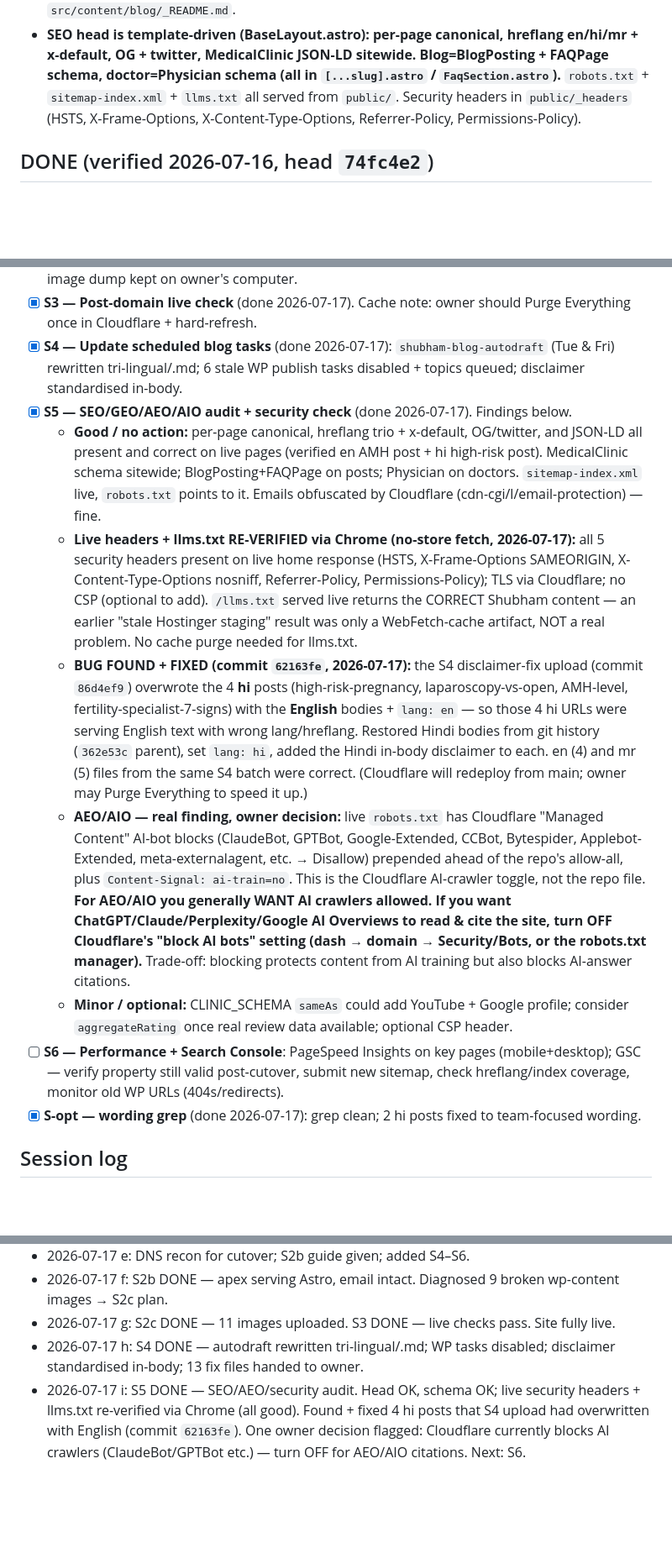
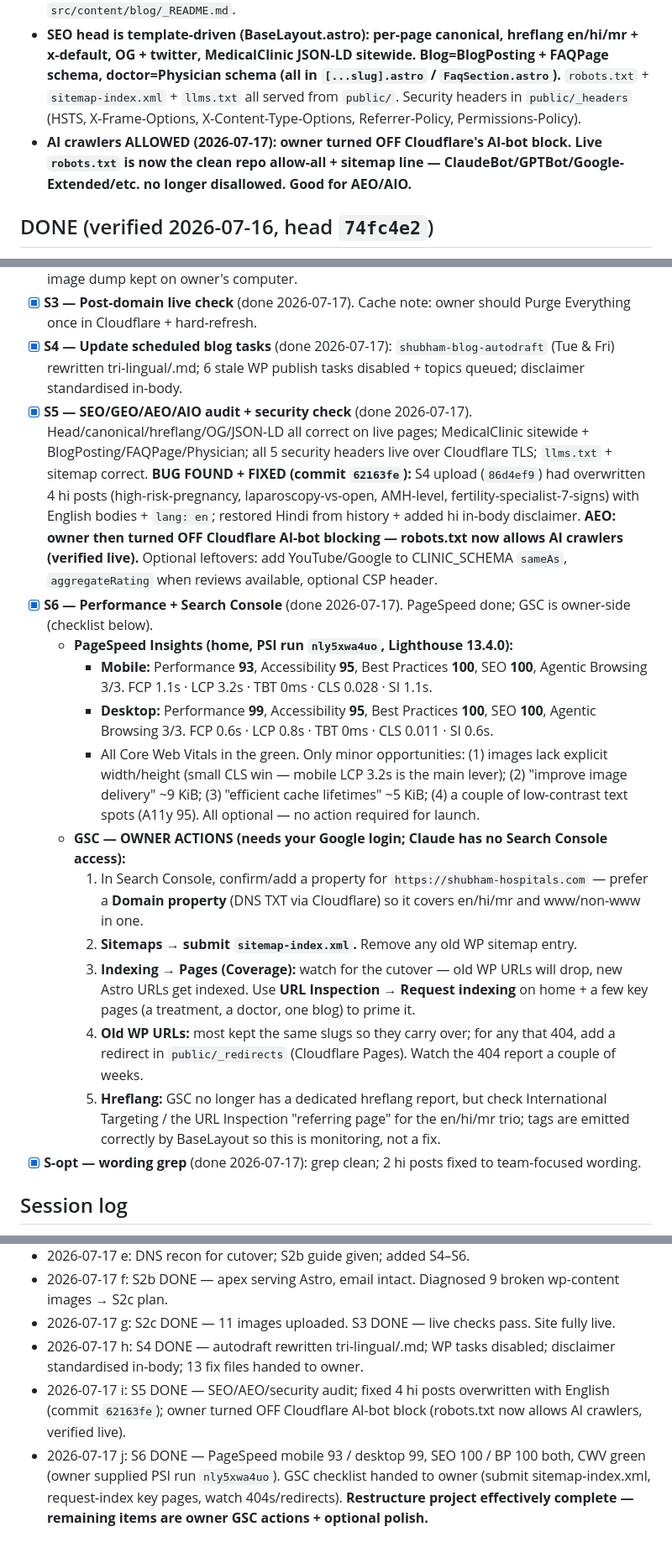
Before and after one commit to mananboob2296-cmyk/shubham-hospitals-site, a Markdown page: RESTRUCTURE-LOG.md, 3 parts joined by grey strips. Shown at 84% size. Rendered like a GitHub page; blank space fills up the shorter version.

Commit message:
S6: PageSpeed done (mobile 93 / desktop 99, SEO 100); AI-bot block confirmed OFF; GSC checklist for owner

```diff
--- a/RESTRUCTURE-LOG.md
+++ b/RESTRUCTURE-LOG.md
@@ -15,6 +15,7 @@ Single source of truth. New session: read ONLY this file, then do the next unche
 - **Domain LIVE on Pages (2026-07-17): `shubham-hospitals.com` serves the Astro site.** Zone on Cloudflare DNS (`kay/hasslo.ns.cloudflare.com`); Hostinger MX + SPF/DMARC preserved (email intact); mail/ftp records set to DNS-only. WP still exists on Hostinger hosting (`145.223.108.39`) but is detached from the domain — take full WP backup before cancelling that hosting; keep domain registration + email at Hostinger.
 - **Disclaimer rule (since S4): every blog post carries the one-line medical disclaimer as the last line of its body, in its own language. Templates do NOT append it** (removed from hi/mr blog templates 2026-07-17). Exact wording: copy from any sibling post; rules in `src/content/blog/_README.md`.
 - **SEO head is template-driven (BaseLayout.astro): per-page canonical, hreflang en/hi/mr + x-default, OG + twitter, MedicalClinic JSON-LD sitewide. Blog=BlogPosting + FAQPage schema, doctor=Physician schema (all in `[...slug].astro` / `FaqSection.astro`).** `robots.txt` + `sitemap-index.xml` + `llms.txt` all served from `public/`. Security headers in `public/_headers` (HSTS, X-Frame-Options, X-Content-Type-Options, Referrer-Policy, Permissions-Policy).
+- **AI crawlers ALLOWED (2026-07-17): owner turned OFF Cloudflare's AI-bot block. Live `robots.txt` is now the clean repo allow-all + sitemap line — ClaudeBot/GPTBot/Google-Extended/etc. no longer disallowed. Good for AEO/AIO.**
 
 ## DONE (verified 2026-07-16, head `74fc4e2`)
 Restructure complete. All content is .md collections under `src/content/{blog,treatments,landing,doctors}/{en,hi,mr}/` with `lang` + YAML `faqs` frontmatter; routes/hreflang/switcher are collection-driven; old TS modules deleted; team-wording fixes applied. **All 17 blog posts translated: 17 en + 17 hi + 17 mr, matching slugs, exactly one FAQ section each.** Fresh build green: 117 pages. Blog template for owner uploads: `src/content/blog/_README.md`.
@@ -26,13 +27,18 @@ Restructure complete. All content is .md collections under `src/content/{blog,tr
 - [x] **S2c — Localize wp-content images** (done 2026-07-17): owner uploaded 11 files to `public/wp-content/uploads/<original paths>`; references are absolute URLs on same domain. Full WP image dump kept on owner's computer.
 - [x] **S3 — Post-domain live check** (done 2026-07-17). Cache note: owner should Purge Everything once in Cloudflare + hard-refresh.
 - [x] **S4 — Update scheduled blog tasks** (done 2026-07-17): `shubham-blog-autodraft` (Tue & Fri) rewritten tri-lingual/.md; 6 stale WP publish tasks disabled + topics queued; disclaimer standardised in-body.
-- [x] **S5 — SEO/GEO/AEO/AIO audit + security check** (done 2026-07-17). Findings below.
-  - **Good / no action:** per-page canonical, hreflang trio + x-default, OG/twitter, and JSON-LD all present and correct on live pages (verified en AMH post + hi high-risk post). MedicalClinic schema sitewide; BlogPosting+FAQPage on posts; Physician on doctors. `sitemap-index.xml` live, `robots.txt` points to it. Emails obfuscated by Cloudflare (cdn-cgi/l/email-protection) — fine.
-  - **Live headers + llms.txt RE-VERIFIED via Chrome (no-store fetch, 2026-07-17):** all 5 security headers present on live home response (HSTS, X-Frame-Options SAMEORIGIN, X-Content-Type-Options nosniff, Referrer-Policy, Permissions-Policy); TLS via Cloudflare; no CSP (optional to add). `/llms.txt` served live returns the CORRECT Shubham content — an earlier "stale Hostinger staging" result was only a WebFetch-cache artifact, NOT a real problem. No cache purge needed for llms.txt.
-  - **BUG FOUND + FIXED (commit `62163fe`, 2026-07-17):** the S4 disclaimer-fix upload (commit `86d4ef9`) overwrote the 4 **hi** posts (high-risk-pregnancy, laparoscopy-vs-open, AMH-level, fertility-specialist-7-signs) with the **English** bodies + `lang: en` — so those 4 hi URLs were serving English text with wrong lang/hreflang. Restored Hindi bodies from git history (`362e53c` parent), set `lang: hi`, added the Hindi in-body disclaimer to each. en (4) and mr (5) files from the same S4 batch were correct. (Cloudflare will redeploy from main; owner may Purge Everything to speed it up.)
-  - **AEO/AIO — real finding, owner decision:** live `robots.txt` has Cloudflare "Managed Content" AI-bot blocks (ClaudeBot, GPTBot, Google-Extended, CCBot, Bytespider, Applebot-Extended, meta-externalagent, etc. → Disallow) prepended ahead of the repo's allow-all, plus `Content-Signal: ai-train=no`. This is the Cloudflare AI-crawler toggle, not the repo file. **For AEO/AIO you generally WANT AI crawlers allowed. If you want ChatGPT/Claude/Perplexity/Google AI Overviews to read & cite the site, turn OFF Cloudflare's "block AI bots" setting (dash → domain → Security/Bots, or the robots.txt manager).** Trade-off: blocking protects content from AI training but also blocks AI-answer citations.
-  - **Minor / optional:** CLINIC_SCHEMA `sameAs` could add YouTube + Google profile; consider `aggregateRating` once real review data available; optional CSP header.
-- [ ] **S6 — Performance + Search Console**: PageSpeed Insights on key pages (mobile+desktop); GSC — verify property still valid post-cutover, submit new sitemap, check hreflang/index coverage, monitor old WP URLs (404s/redirects).
+- [x] **S5 — SEO/GEO/AEO/AIO audit + security check** (done 2026-07-17). Head/canonical/hreflang/OG/JSON-LD all correct on live pages; MedicalClinic sitewide + BlogPosting/FAQPage/Physician; all 5 security headers live over Cloudflare TLS; `llms.txt` + sitemap correct. **BUG FOUND + FIXED (commit `62163fe`):** S4 upload (`86d4ef9`) had overwritten 4 hi posts (high-risk-pregnancy, laparoscopy-vs-open, AMH-level, fertility-specialist-7-signs) with English bodies + `lang: en`; restored Hindi from history + added hi in-body disclaimer. **AEO: owner then turned OFF Cloudflare AI-bot blocking — robots.txt now allows AI crawlers (verified live).** Optional leftovers: add YouTube/Google to CLINIC_SCHEMA `sameAs`, `aggregateRating` when reviews available, optional CSP header.
+- [x] **S6 — Performance + Search Console** (done 2026-07-17). PageSpeed done; GSC is owner-side (checklist below).
+  - **PageSpeed Insights (home, PSI run `nly5xwa4uo`, Lighthouse 13.4.0):**
+    - **Mobile:** Performance **93**, Accessibility **95**, Best Practices **100**, SEO **100**, Agentic Browsing 3/3. FCP 1.1s · LCP 3.2s · TBT 0ms · CLS 0.028 · SI 1.1s.
+    - **Desktop:** Performance **99**, Accessibility **95**, Best Practices **100**, SEO **100**, Agentic Browsing 3/3. FCP 0.6s · LCP 0.8s · TBT 0ms · CLS 0.011 · SI 0.6s.
+    - All Core Web Vitals in the green. Only minor opportunities: (1) images lack explicit width/height (small CLS win — mobile LCP 3.2s is the main lever); (2) "improve image delivery" ~9 KiB; (3) "efficient cache lifetimes" ~5 KiB; (4) a couple of low-contrast text spots (A11y 95). All optional — no action required for launch.
+  - **GSC — OWNER ACTIONS (needs your Google login; Claude has no Search Console access):**
+    1. In Search Console, confirm/add a property for `https://shubham-hospitals.com` — prefer a **Domain property** (DNS TXT via Cloudflare) so it covers en/hi/mr and www/non-www in one.
+    2. **Sitemaps → submit `sitemap-index.xml`.** Remove any old WP sitemap entry.
+    3. **Indexing → Pages (Coverage):** watch for the cutover — old WP URLs will drop, new Astro URLs get indexed. Use **URL Inspection → Request indexing** on home + a few key pages (a treatment, a doctor, one blog) to prime it.
+    4. **Old WP URLs:** most kept the same slugs so they carry over; for any that 404, add a redirect in `public/_redirects` (Cloudflare Pages). Watch the 404 report a couple of weeks.
+    5. **Hreflang:** GSC no longer has a dedicated hreflang report, but check International Targeting / the URL Inspection "referring page" for the en/hi/mr trio; tags are emitted correctly by BaseLayout so this is monitoring, not a fix.
 - [x] **S-opt — wording grep** (done 2026-07-17): grep clean; 2 hi posts fixed to team-focused wording.
 
 ## Session log
@@ -47,4 +53,5 @@ Restructure complete. All content is .md collections under `src/content/{blog,tr
 - 2026-07-17 f: S2b DONE — apex serving Astro, email intact. Diagnosed 9 broken wp-content images → S2c plan.
 - 2026-07-17 g: S2c DONE — 11 images uploaded. S3 DONE — live checks pass. Site fully live.
 - 2026-07-17 h: S4 DONE — autodraft rewritten tri-lingual/.md; WP tasks disabled; disclaimer standardised in-body; 13 fix files handed to owner.
-- 2026-07-17 i: S5 DONE — SEO/AEO/security audit. Head OK, schema OK; live security headers + llms.txt re-verified via Chrome (all good). Found + fixed 4 hi posts that S4 upload had overwritten with English (commit `62163fe`). One owner decision flagged: Cloudflare currently blocks AI crawlers (ClaudeBot/GPTBot etc.) — turn OFF for AEO/AIO citations. Next: S6.
+- 2026-07-17 i: S5 DONE — SEO/AEO/security audit; fixed 4 hi posts overwritten with English (commit `62163fe`); owner turned OFF Cloudflare AI-bot block (robots.txt now allows AI crawlers, verified live).
+- 2026-07-17 j: S6 DONE — PageSpeed mobile 93 / desktop 99, SEO 100 / BP 100 both, CWV green (owner supplied PSI run `nly5xwa4uo`). GSC checklist handed to owner (submit sitemap-index.xml, request-index key pages, watch 404s/redirects). **Restructure project effectively complete — remaining items are owner GSC actions + optional polish.**
```
